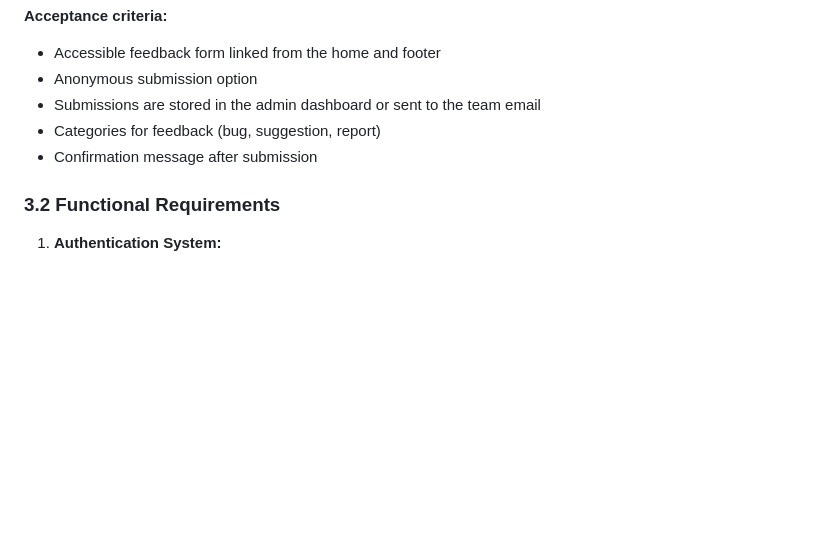
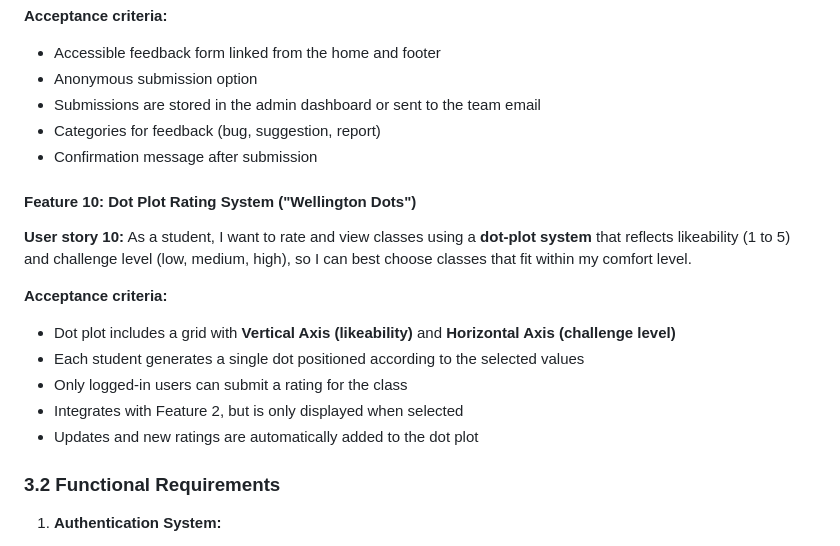
Before and after one commit to d3ltaV/NMH-Navigator, a Markdown page: docs/SRS.md, the part around the change. Rendered like a GitHub page; blank space fills up the shorter version.

Commit message:
Add dot plot rating system feature to SRS
Added a new feature for a dot plot rating system that allows students to rate and view classes based on likeability and challenge level.

```diff
--- a/docs/SRS.md
+++ b/docs/SRS.md
@@ -173,6 +173,17 @@ This system aims to provide users with access to:
 - Categories for feedback (bug, suggestion, report)
 - Confirmation message after submission
 
+#### Feature 10: Dot Plot Rating System ("Wellington Dots")
+
+**User story 10:** As a student, I want to rate and view classes using a **dot-plot system** that reflects likeability (1 to 5) and challenge level (low, medium, high), so I can best choose classes that fit within my comfort level.
+
+**Acceptance criteria:**
+- Dot plot includes a grid with **Vertical Axis (likeability)** and **Horizontal Axis (challenge level)**
+- Each student generates a single dot positioned according to the selected values
+- Only logged-in users can submit a rating for the class
+- Integrates with Feature 2, but is only displayed when selected
+- Updates and new ratings are automatically added to the dot plot
+
 ### 3.2 Functional Requirements
 
 1. **Authentication System:**
```
